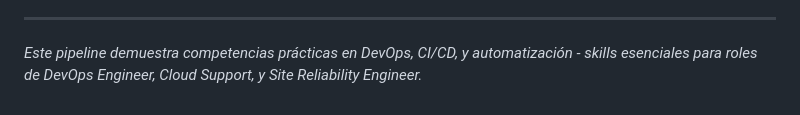
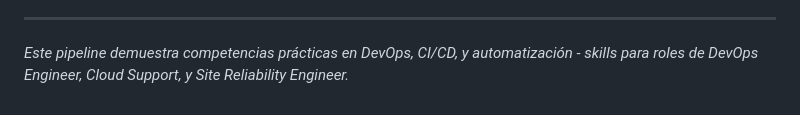
Before and after one commit to ignazer/CV_IMG, a Markdown page: PIPELINE.md, the part around the change. Drawn GitHub-style.

Commit message:
docs: clean up readme pipeline, remove duplicates

```diff
--- a/PIPELINE.md
+++ b/PIPELINE.md
@@ -292,4 +292,4 @@ git push origin feature/nueva-funcionalidad
 
 ---
 
-*Este pipeline demuestra competencias prácticas en DevOps, CI/CD, y automatización - skills esenciales para roles de DevOps Engineer, Cloud Support, y Site Reliability Engineer.*
+*Este pipeline demuestra competencias prácticas en DevOps, CI/CD, y automatización - skills  para roles de DevOps Engineer, Cloud Support, y Site Reliability Engineer.*
```
